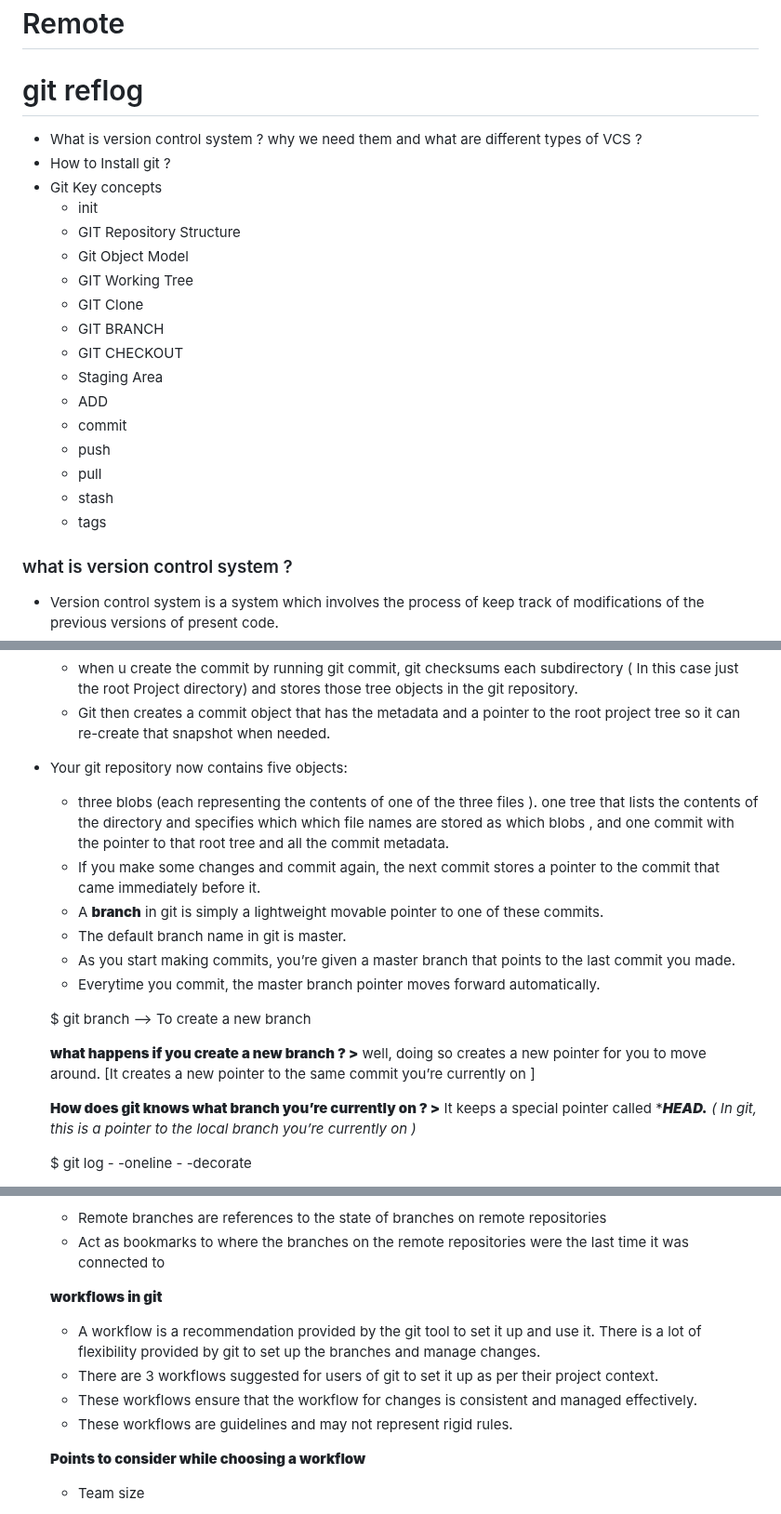
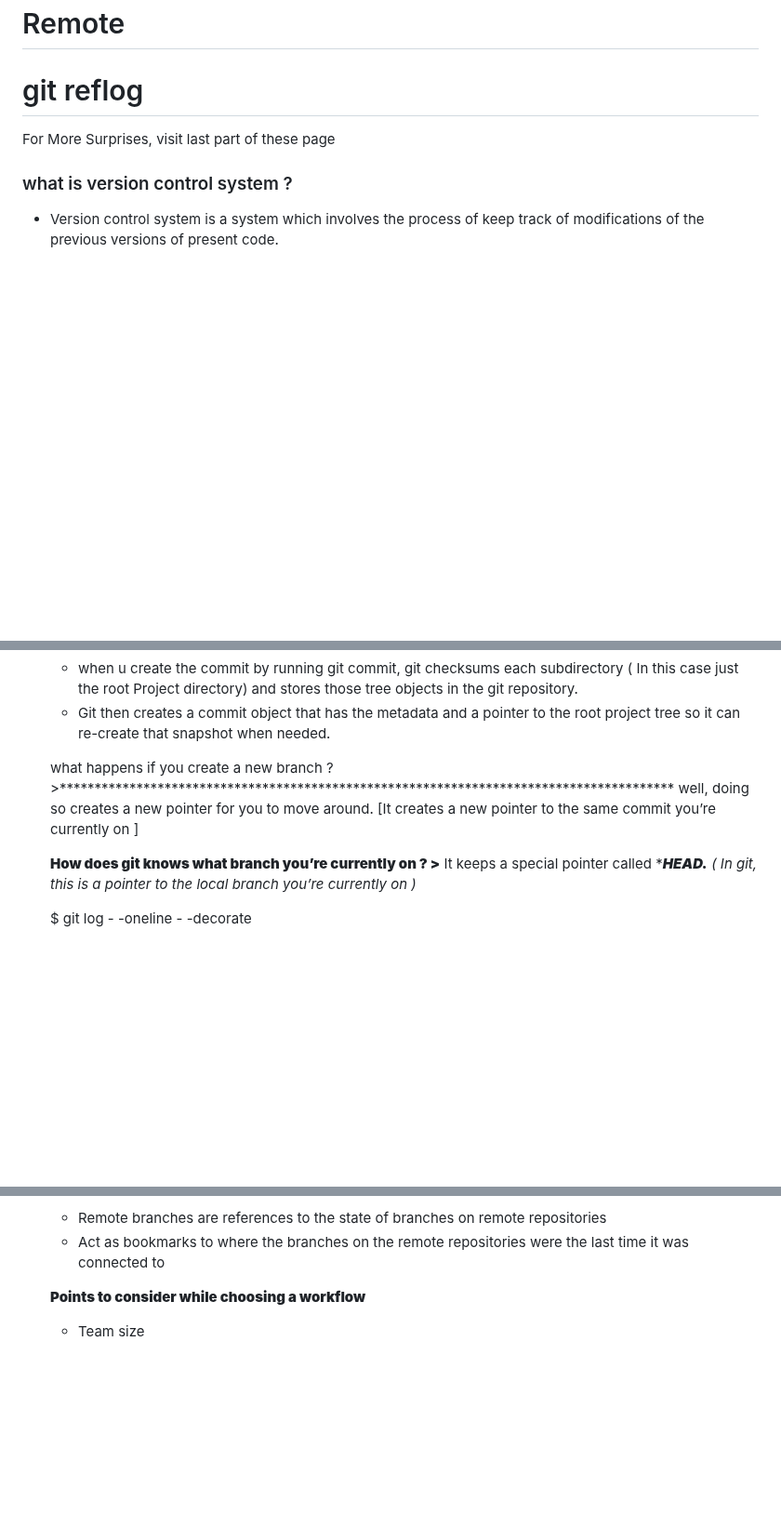
Before and after one commit to charan-happy/devopswithcharan, a Markdown page: Git and Github/Notes.md, 3 parts joined by grey strips. Shown at 93% size. Drawn GitHub-style; blank space fills up the shorter version.

Commit message:
Git complete Notes from A to Z

```diff
--- a/Git and Github/Notes.md
+++ b/Git and Github/Notes.md
@@ -29,24 +27,9 @@ For More Surprises, visit last part of these page
 # Remote
 # git reflog
 
+For More Surprises, visit last part of these page
 
-- What is version control system ? why we need them and what are different types of VCS ?
-- How to Install git ?
-- Git Key concepts
-    - init
-    - GIT Repository Structure
-    - Git Object Model
-    - GIT Working Tree
-    - GIT Clone
-    - GIT BRANCH
-    - GIT CHECKOUT
-    - Staging Area
-    - ADD
-    - commit
-    - push
-    - pull
-    - stash
-    - tags
+
 
 ### what is version control system ?
 
@@ -754,17 +742,8 @@ $ git clone <remote repository url>
 - $ git commit -m “The initial commit of my project”
     - when u create the commit by running git commit, git checksums each subdirectory ( In this case just the root Project directory) and stores those tree objects in the git repository.
     - Git then creates a commit object that has the metadata and a pointer to the root project tree so it can re-create that snapshot when needed.
-- Your git repository now contains five objects:
-    - three blobs (each representing the contents of one of the three files ). one  tree that lists the contents of the directory and specifies which which file names are stored as which blobs , and one commit with the pointer to that root tree and all the commit metadata.
-    - If you make some changes and commit again, the next commit stores a pointer to the commit that came immediately before it.
-    - A **********branch********** in git is simply a lightweight movable pointer to one of these commits.
-    - The default branch name in git is master.
-    - As you start making commits, you’re given a master branch that points to the last commit you made.
-    - Everytime you commit, the master branch pointer moves forward automatically.
 
-    $ git branch <branch name> —> To create a new branch
-
-    ****************************************************************************************what happens if you create a new branch ? >**************************************************************************************** well, doing so creates a new pointer for you to move around. [It creates a new pointer to the same commit you’re currently on ]
+  what happens if you create a new branch ? >**************************************************************************************** well, doing so creates a new pointer for you to move around. [It creates a new pointer to the same commit you’re currently on ]
 
     ************************************How does git knows what branch you’re currently on ? >************************************ It keeps a special pointer called ******HEAD.****  ( In git, this is  a pointer to the local branch you’re currently on )*
 
@@ -805,12 +784,6 @@ $ git clone <remote repository url>
     - Remote branches are references to the state of branches on remote repositories
     - Act as bookmarks to where the branches on the remote repositories were the last time it was connected to
 
-    ****************workflows in git****************
-
-    - A workflow is a recommendation provided by the git tool to set it up and use it. There is a lot of flexibility provided by git to set up the branches and manage changes.
-    - There are 3 workflows suggested for users of git to set it up as per their project context.
-    - These workflows ensure that the workflow for changes is consistent and managed effectively.
-    - These workflows are guidelines and may not represent rigid rules.
 
     ************Points to consider while choosing a workflow************
 
```
Also changed, not shown: other parts of Git and Github/Notes.md (+96 -140 lines).
